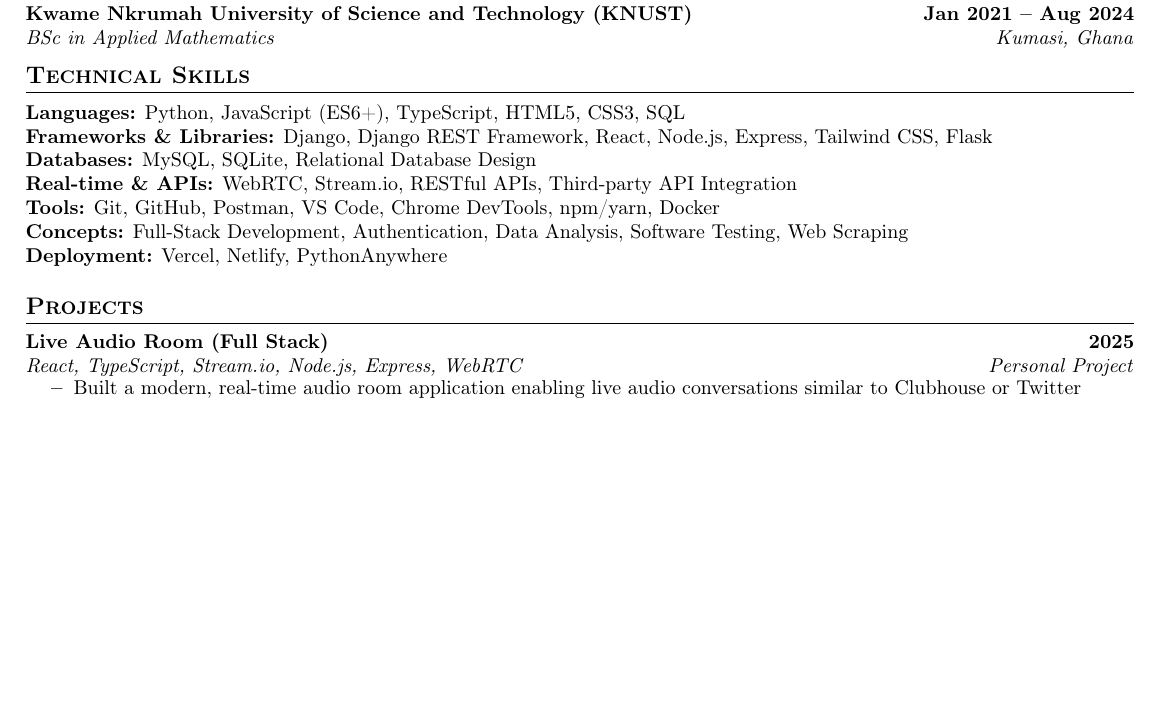
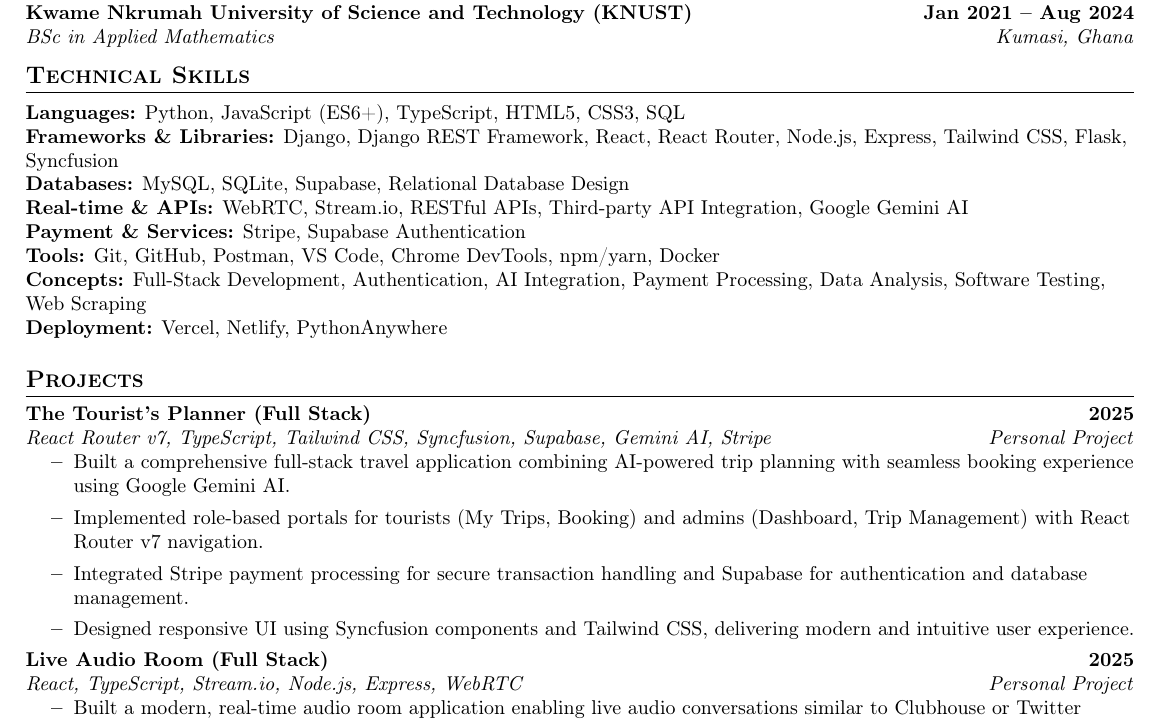
Before and after one commit to GeekKwame/Portfolio, a LaTeX CV (resume.tex): part of page 1 of 2 before the commit and part of page 1 of 3 after it, cut so that both start at the same text, the shorter picture padded with empty space. Compiled offline with pdfLaTeX.

Commit message:
Update resume: Add The Tourist's Planner project and enhance technical skills with AI and payment integration

```diff
--- a/resume.tex
+++ b/resume.tex
@@ -86,17 +85,28 @@
 \section{Technical Skills}
 \small{
 \textbf{Languages:} Python, JavaScript (ES6+), TypeScript, HTML5, CSS3, SQL \\
-\textbf{Frameworks \& Libraries:} Django, Django REST Framework, React, Node.js, Express, Tailwind CSS, Flask \\
-\textbf{Databases:} MySQL, SQLite, Relational Database Design \\
-\textbf{Real-time \& APIs:} WebRTC, Stream.io, RESTful APIs, Third-party API Integration \\
+\textbf{Frameworks \& Libraries:} Django, Django REST Framework, React, React Router, Node.js, Express, Tailwind CSS, Flask, Syncfusion \\
+\textbf{Databases:} MySQL, SQLite, Supabase, Relational Database Design \\
+\textbf{Real-time \& APIs:} WebRTC, Stream.io, RESTful APIs, Third-party API Integration, Google Gemini AI \\
+\textbf{Payment \& Services:} Stripe, Supabase Authentication \\
 \textbf{Tools:} Git, GitHub, Postman, VS Code, Chrome DevTools, npm/yarn, Docker \\
-\textbf{Concepts:} Full-Stack Development, Authentication, Data Analysis, Software Testing, Web Scraping \\
+\textbf{Concepts:} Full-Stack Development, Authentication, AI Integration, Payment Processing, Data Analysis, Software Testing, Web Scraping \\
 \textbf{Deployment:} Vercel, Netlify, PythonAnywhere
 }
 
 %-----------PROJECTS-----------
 \section{Projects}
 \resumeSubHeadingListStart
+
+\resumeSubheading
+{The Tourist's Planner (Full Stack)}{2025}
+{React Router v7, TypeScript, Tailwind CSS, Syncfusion, Supabase, Gemini AI, Stripe}{Personal Project}
+\resumeItemListStart
+\resumeItem{Built a comprehensive full-stack travel application combining AI-powered trip planning with seamless booking experience using Google Gemini AI.}
+\resumeItem{Implemented role-based portals for tourists (My Trips, Booking) and admins (Dashboard, Trip Management) with React Router v7 navigation.}
+\resumeItem{Integrated Stripe payment processing for secure transaction handling and Supabase for authentication and database management.}
+\resumeItem{Designed responsive UI using Syncfusion components and Tailwind CSS, delivering modern and intuitive user experience.}
+\resumeItemListEnd
 
 \resumeSubheading
 {Live Audio Room (Full Stack)}{2025}
```
Also changed, not shown: resume.tex (3 more changed lines), 1 other file.
